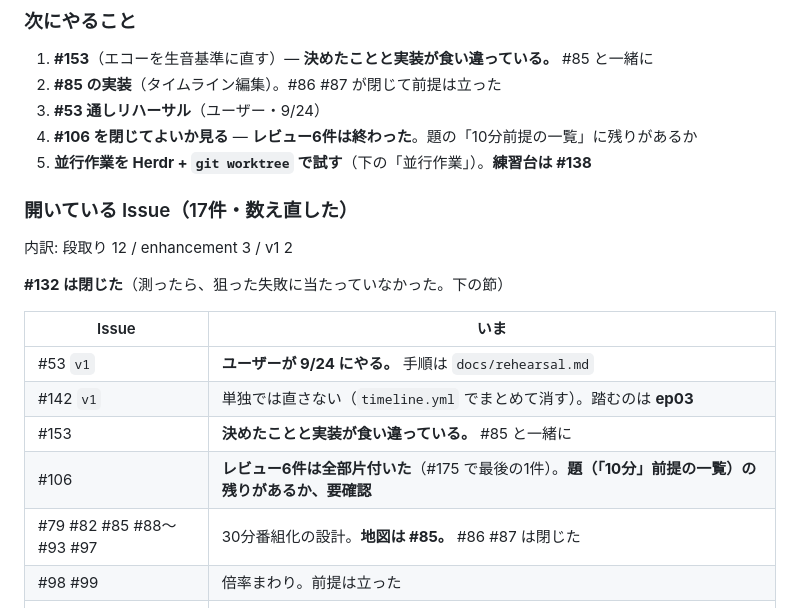
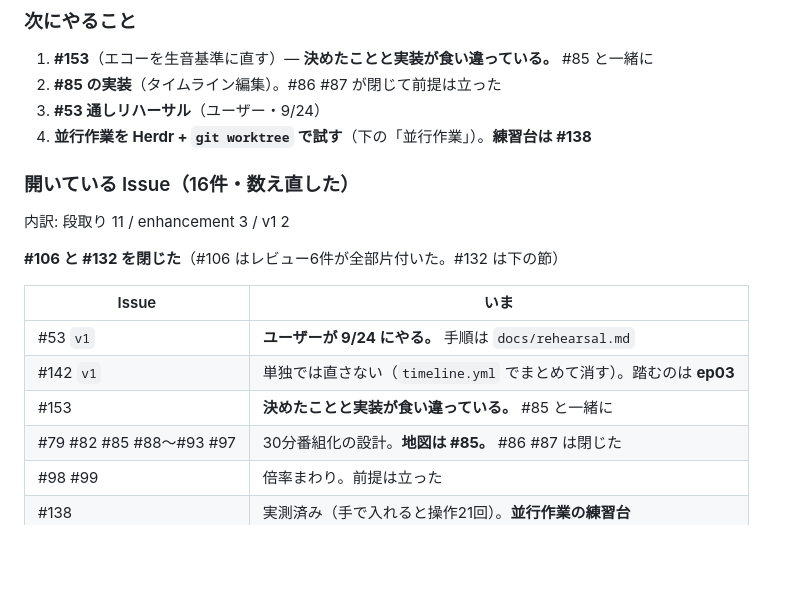
Before and after one commit to Bohemian1506/okuradi, a Markdown page: docs/handoff.md, the part around the change. Drawn GitHub-style; blank space fills up the shorter version.

Commit message:
docs: #106 を閉じたので、申し送りの件数を直す
残り2項目（「10分ラジオ」という説明・コーナー名の直し残り）を grep で
確かめてから閉じた。前者はタイムアウトの10分が1件残るだけで番組の長さと
無関係、後者は Issue 自身が「直さなくてもよい」と書いている場所だった。

Issue は 17件 -> 16件（段取り 11 / enhancement 3 / v1 2）。

Co-Authored-By: Claude Opus 5 (1M context) <noreply@anthropic.com>

```diff
--- a/docs/handoff.md
+++ b/docs/handoff.md
@@ -52,20 +52,18 @@
 1. **#153**（エコーを生音基準に直す）— **決めたことと実装が食い違っている。** #85 と一緒に
 2. **#85 の実装**（タイムライン編集）。#86 #87 が閉じて前提は立った
 3. **#53 通しリハーサル**（ユーザー・9/24）
-4. **#106 を閉じてよいか見る** — **レビュー6件は終わった**。題の「10分前提の一覧」に残りがあるか
-5. **並行作業を Herdr + `git worktree` で試す**（下の「並行作業」）。**練習台は #138**
+4. **並行作業を Herdr + `git worktree` で試す**（下の「並行作業」）。**練習台は #138**
 
-### 開いている Issue（17件・数え直した）
-内訳: 段取り 12 / enhancement 3 / v1 2
+### 開いている Issue（16件・数え直した）
+内訳: 段取り 11 / enhancement 3 / v1 2
 
-**#132 は閉じた**（測ったら、狙った失敗に当たっていなかった。下の節）
+**#106 と #132 を閉じた**（#106 はレビュー6件が全部片付いた。#132 は下の節）
 
 | Issue | いま |
 |---|---|
 | #53 `v1` | **ユーザーが 9/24 にやる。** 手順は `docs/rehearsal.md` |
 | #142 `v1` | 単独では直さない（`timeline.yml` でまとめて消す）。踏むのは **ep03** |
 | #153 | **決めたことと実装が食い違っている。** #85 と一緒に |
-| #106 | **レビュー6件は全部片付いた**（#175 で最後の1件）。**題（「10分」前提の一覧）の残りがあるか、要確認** |
 | #79 #82 #85 #88〜#93 #97 | 30分番組化の設計。**地図は #85。** #86 #87 は閉じた |
 | #98 #99 | 倍率まわり。前提は立った |
 | #138 | 実測済み（手で入れると操作21回）。**並行作業の練習台** |
```
